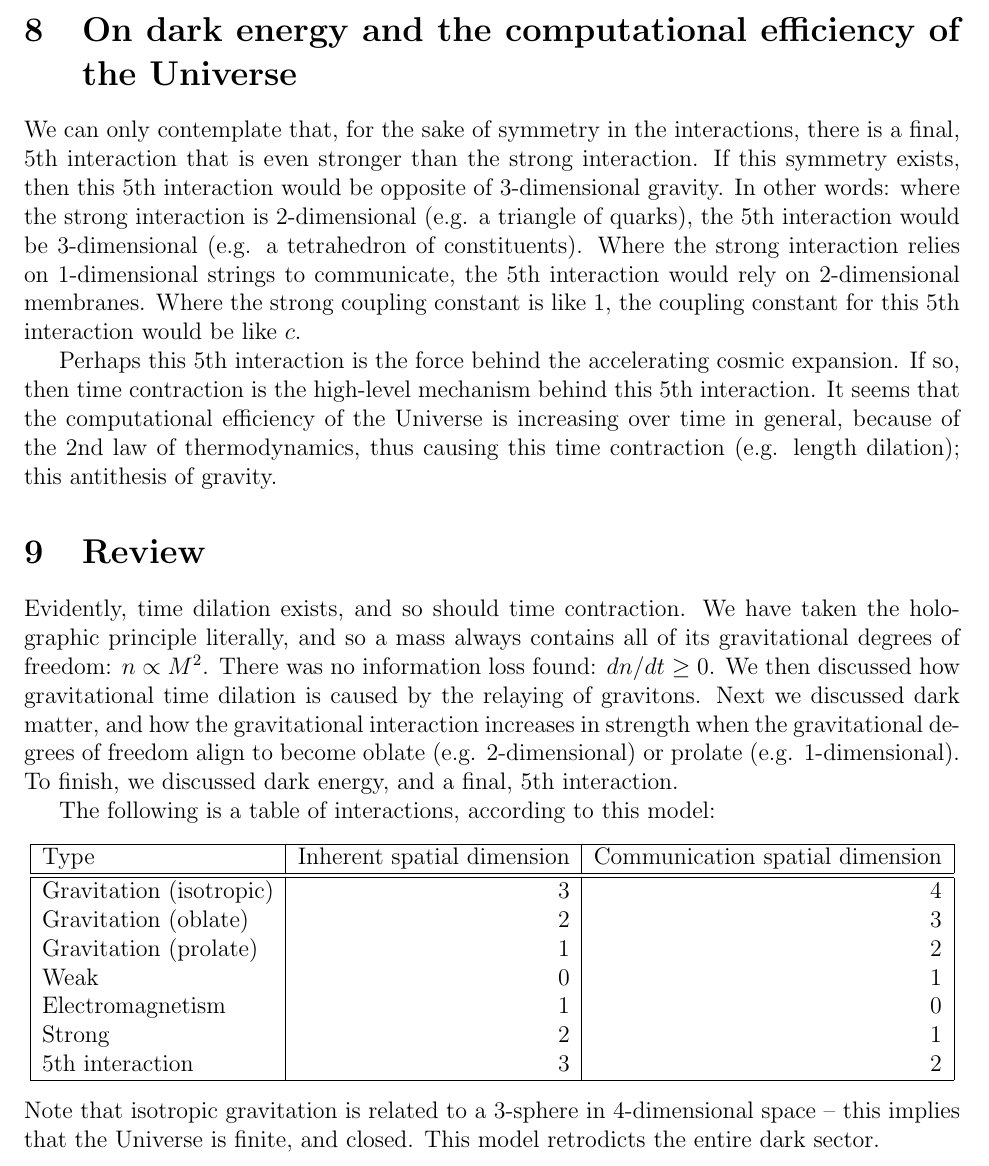
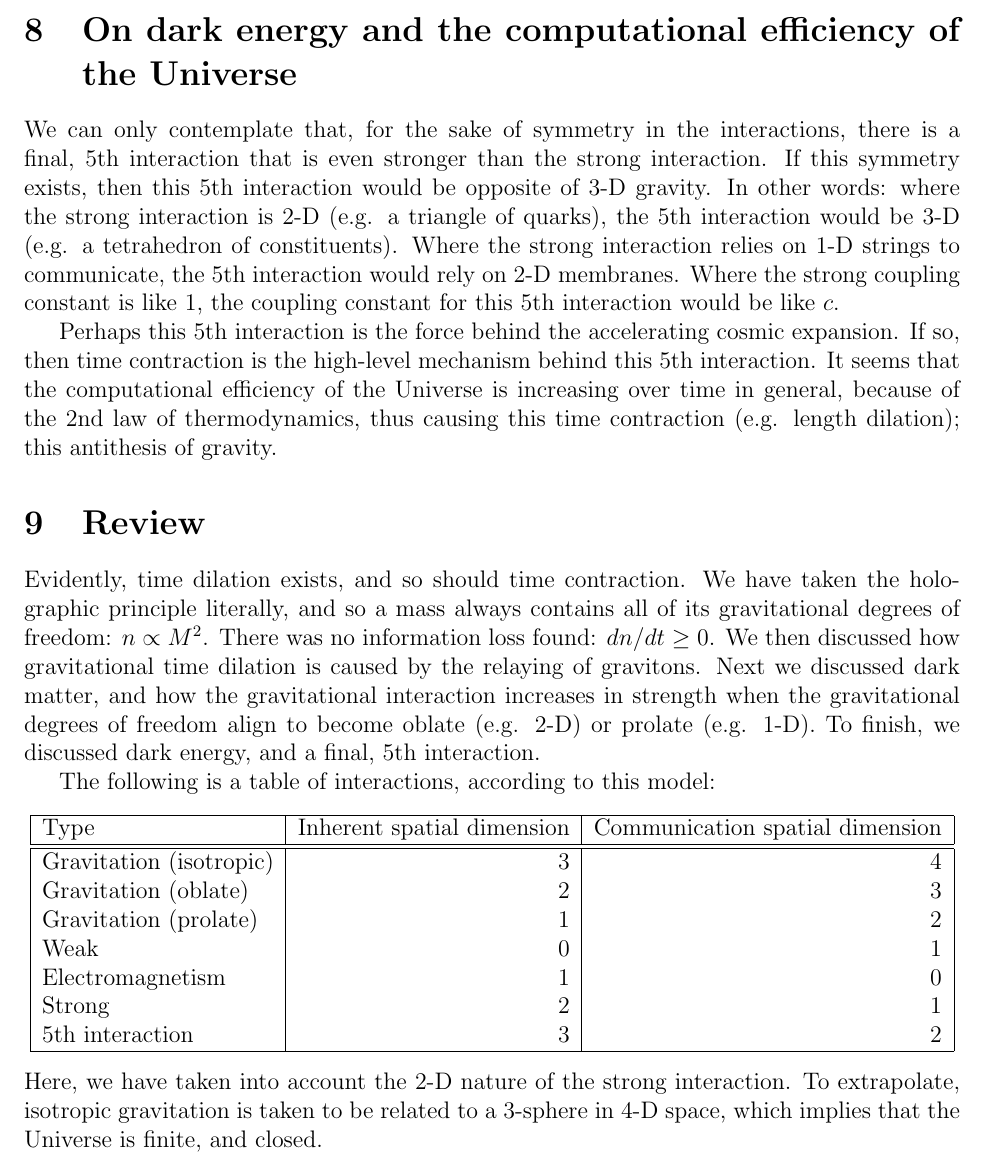
Before and after one commit to sjhalayka/papers, a LaTeX paper (anisotropic gravitation/bezier_escape.tex): part of page 6 of 8, cut so that both start at the same text. Compiled offline with pdfLaTeX.

Commit message:
Add files via upload

```diff
--- a/anisotropic gravitation/bezier_escape.tex
+++ b/anisotropic gravitation/bezier_escape.tex
@@ -250,9 +250,9 @@ Note that the mass-energy density of the Sun (e.g. $1408$ kg per cubic metre) --
 \section{On dark energy and the computational efficiency of the Universe}
 
 We can only contemplate that, for the sake of symmetry in the interactions, there is a final, $5$th interaction that is even stronger than the strong interaction.
-If this symmetry exists, then this $5$th interaction would be opposite of 3-dimensional gravity.
-In other words: where the strong interaction is 2-dimensional (e.g. a triangle of quarks), the $5$th interaction would be 3-dimensional (e.g. a tetrahedron of constituents).
-Where the strong interaction relies on 1-dimensional strings to communicate, the $5$th interaction would rely on 2-dimensional membranes.
+If this symmetry exists, then this $5$th interaction would be opposite of 3-D gravity.
+In other words: where the strong interaction is 2-D (e.g. a triangle of quarks), the $5$th interaction would be 3-D (e.g. a tetrahedron of constituents).
+Where the strong interaction relies on 1-D strings to communicate, the $5$th interaction would rely on 2-D membranes.
 Where the strong coupling constant is like $1$, the coupling constant for this $5$th interaction would be like $c$.
 
 Perhaps this $5$th interaction is the force behind the accelerating cosmic expansion.
@@ -270,7 +270,7 @@ Evidently, time dilation exists, and so should time contraction.
 We have taken the holographic principle literally, and so a mass always contains all of its gravitational degrees of freedom: $n \propto M^2$.
 There was no information loss found: $dn/dt \geq 0$.
 We then discussed how gravitational time dilation is caused by the relaying of gravitons.
-Next we discussed dark matter, and how the gravitational interaction increases in strength when the gravitational degrees of freedom align to become oblate (e.g. 2-dimensional) or prolate (e.g. 1-dimensional).
+Next we discussed dark matter, and how the gravitational interaction increases in strength when the gravitational degrees of freedom align to become oblate (e.g. 2-D) or prolate (e.g. 1-D).
 To finish, we discussed dark energy, and a final, $5$th interaction.
 
 The following is a table of interactions, according to this model:
@@ -290,8 +290,9 @@ $5$th interaction & 3 & 2 \\
   \hline
 \end{tabular}
 \end{center}
-Note that isotropic gravitation is related to a 3-sphere in 4-dimensional space -- this implies that the Universe is finite, and closed.
-This model retrodicts the entire dark sector.
+Here, we have taken into account the 2-D nature of the strong interaction.
+To extrapolate, isotropic gravitation is taken to be related to a 3-sphere in 4-D space, which implies that the Universe is finite, and closed.
+
 
 
 
```
Also changed, not shown: anisotropic gravitation/bezier_escape.pdf.
